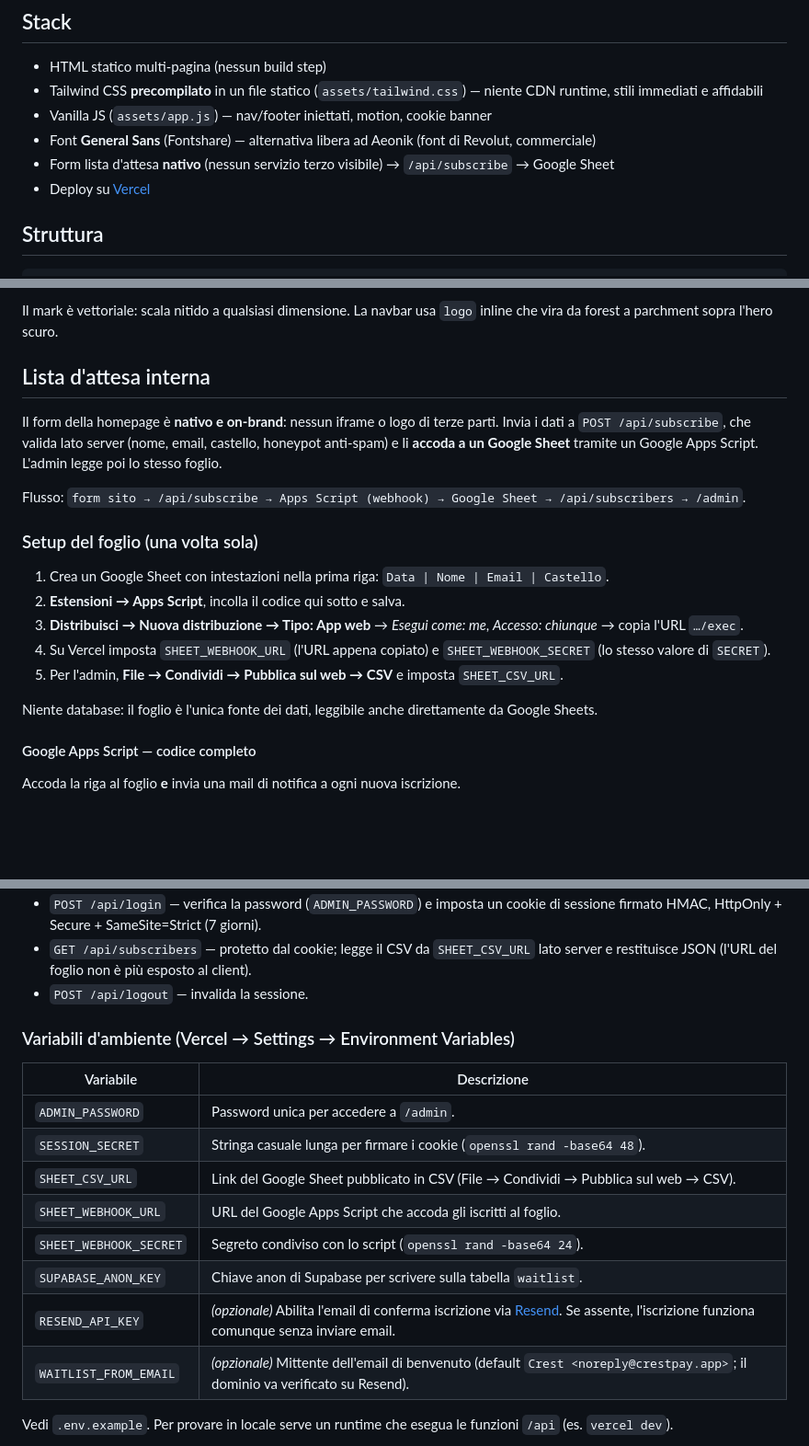
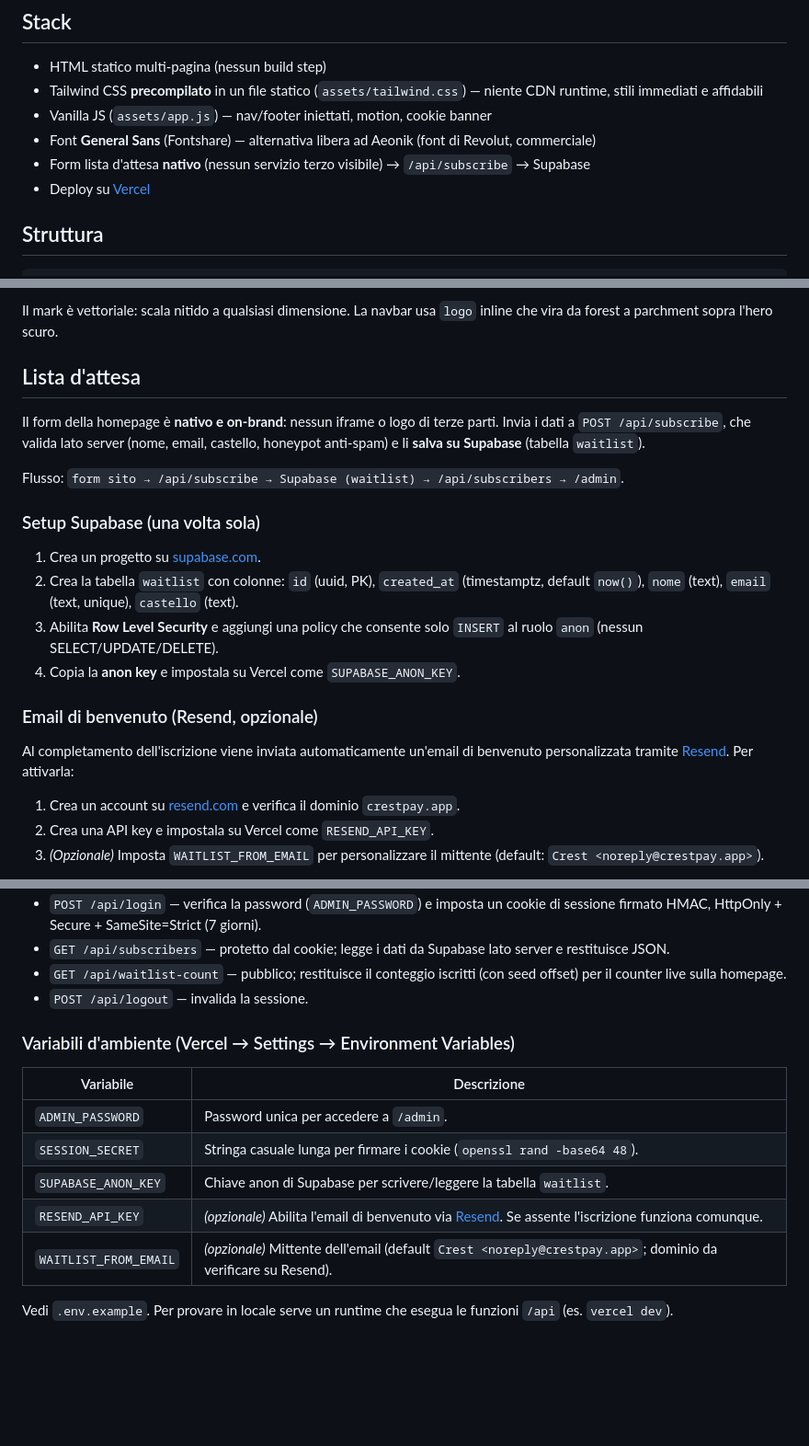
Before and after one commit to jefebcn/cardwallet, a Markdown page: README.md, 3 parts joined by grey strips. Shown at 92% size. Drawn GitHub-style; blank space fills up the shorter version.

Commit message:
docs: rewrite README to reflect current Supabase stack, remove obsolete Google Sheets section

```diff
--- a/README.md
+++ b/README.md
@@ -10,7 +10,7 @@ San Marino non è UE né SEE: Revolut, Wise e N26 non operano qui. Crest nasce p
 - Tailwind CSS **precompilato** in un file statico (`assets/tailwind.css`) — niente CDN runtime, stili immediati e affidabili
 - Vanilla JS (`assets/app.js`) — nav/footer iniettati, motion, cookie banner
 - Font **General Sans** (Fontshare) — alternativa libera ad Aeonik (font di Revolut, commerciale)
-- Form lista d'attesa **nativo** (nessun servizio terzo visibile) → `/api/subscribe` → Google Sheet
+- Form lista d'attesa **nativo** (nessun servizio terzo visibile) → `/api/subscribe` → Supabase
 - Deploy su [Vercel](https://vercel.com)
 
 ## Struttura
@@ -48,23 +48,24 @@ File vettoriali in `assets/`:
 
 Il mark è vettoriale: scala nitido a qualsiasi dimensione. La navbar usa `logo` inline che vira da forest a parchment sopra l'hero scuro.
 
-## Lista d'attesa interna
+## Lista d'attesa
 
-Il form della homepage è **nativo e on-brand**: nessun iframe o logo di terze parti. Invia i dati a `POST /api/subscribe`, che valida lato server (nome, email, castello, honeypot anti-spam) e li **accoda a un Google Sheet** tramite un Google Apps Script. L'admin legge poi lo stesso foglio.
+Il form della homepage è **nativo e on-brand**: nessun iframe o logo di terze parti. Invia i dati a `POST /api/subscribe`, che valida lato server (nome, email, castello, honeypot anti-spam) e li **salva su Supabase** (tabella `waitlist`).
 
-Flusso: `form sito → /api/subscribe → Apps Script (webhook) → Google Sheet → /api/subscribers → /admin`.
+Flusso: `form sito → /api/subscribe → Supabase (waitlist) → /api/subscribers → /admin`.
 
-### Setup del foglio (una volta sola)
+### Setup Supabase (una volta sola)
 
-1. Crea un Google Sheet con intestazioni nella prima riga: `Data | Nome | Email | Castello`.
-2. **Estensioni → Apps Script**, incolla il codice qui sotto e salva.
-3. **Distribuisci → Nuova distribuzione → Tipo: App web** → *Esegui come: me*, *Accesso: chiunque* → copia l'URL `…/exec`.
-4. Su Vercel imposta `SHEET_WEBHOOK_URL` (l'URL appena copiato) e `SHEET_WEBHOOK_SECRET` (lo stesso valore di `SECRET`).
-5. Per l'admin, **File → Condividi → Pubblica sul web → CSV** e imposta `SHEET_CSV_URL`.
+1. Crea un progetto su [supabase.com](https://supabase.com).
+2. Crea la tabella `waitlist` con colonne: `id` (uuid, PK), `created_at` (timestamptz, default `now()`), `nome` (text), `email` (text, unique), `castello` (text).
+3. Abilita **Row Level Security** e aggiungi una policy che consente solo `INSERT` al ruolo `anon` (nessun SELECT/UPDATE/DELETE).
+4. Copia la **anon key** e impostala su Vercel come `SUPABASE_ANON_KEY`.
 
-Niente database: il foglio è l'unica fonte dei dati, leggibile anche direttamente da Google Sheets.
+### Email di benvenuto (Resend, opzionale)
 
-#### Google Apps Script — codice completo
+Al completamento dell'iscrizione viene inviata automaticamente un'email di benvenuto personalizzata tramite [Resend](https://resend.com). Per attivarla:
 
-Accoda la riga al foglio **e** invia una mail di notifica a ogni nuova iscrizione.
+1. Crea un account su [resend.com](https://resend.com) e verifica il dominio `crestpay.app`.
+2. Crea una API key e impostala su Vercel come `RESEND_API_KEY`.
+3. _(Opzionale)_ Imposta `WAITLIST_FROM_EMAIL` per personalizzare il mittente (default: `Crest <noreply@crestpay.app>`).
 
@@ -164,5 +81,6 @@ Dashboard per consultare gli iscritti, con statistiche, ricerca ed export CSV. L
 - `POST /api/login` — verifica la password (`ADMIN_PASSWORD`) e imposta un cookie di sessione firmato HMAC, HttpOnly + Secure + SameSite=Strict (7 giorni).
-- `GET /api/subscribers` — protetto dal cookie; legge il CSV da `SHEET_CSV_URL` lato server e restituisce JSON (l'URL del foglio non è più esposto al client).
+- `GET /api/subscribers` — protetto dal cookie; legge i dati da Supabase lato server e restituisce JSON.
+- `GET /api/waitlist-count` — pubblico; restituisce il conteggio iscritti (con seed offset) per il counter live sulla homepage.
 - `POST /api/logout` — invalida la sessione.
 
 ### Variabili d'ambiente (Vercel → Settings → Environment Variables)
@@ -171,12 +89,9 @@ Dashboard per consultare gli iscritti, con statistiche, ricerca ed export CSV. L
 |---|---|
 | `ADMIN_PASSWORD` | Password unica per accedere a `/admin`. |
 | `SESSION_SECRET` | Stringa casuale lunga per firmare i cookie (`openssl rand -base64 48`). |
-| `SHEET_CSV_URL` | Link del Google Sheet pubblicato in CSV (File → Condividi → Pubblica sul web → CSV). |
-| `SHEET_WEBHOOK_URL` | URL del Google Apps Script che accoda gli iscritti al foglio. |
-| `SHEET_WEBHOOK_SECRET` | Segreto condiviso con lo script (`openssl rand -base64 24`). |
-| `SUPABASE_ANON_KEY` | Chiave anon di Supabase per scrivere sulla tabella `waitlist`. |
-| `RESEND_API_KEY` | _(opzionale)_ Abilita l'email di conferma iscrizione via [Resend](https://resend.com). Se assente, l'iscrizione funziona comunque senza inviare email. |
-| `WAITLIST_FROM_EMAIL` | _(opzionale)_ Mittente dell'email di benvenuto (default `Crest <noreply@crestpay.app>`; il dominio va verificato su Resend). |
+| `SUPABASE_ANON_KEY` | Chiave anon di Supabase per scrivere/leggere la tabella `waitlist`. |
+| `RESEND_API_KEY` | _(opzionale)_ Abilita l'email di benvenuto via [Resend](https://resend.com). Se assente l'iscrizione funziona comunque. |
+| `WAITLIST_FROM_EMAIL` | _(opzionale)_ Mittente dell'email (default `Crest <noreply@crestpay.app>`; dominio da verificare su Resend). |
 
 Vedi `.env.example`. Per provare in locale serve un runtime che esegua le funzioni `/api` (es. `vercel dev`).
 
```
Also changed, not shown: other parts of README.md (+3 -87 lines).
